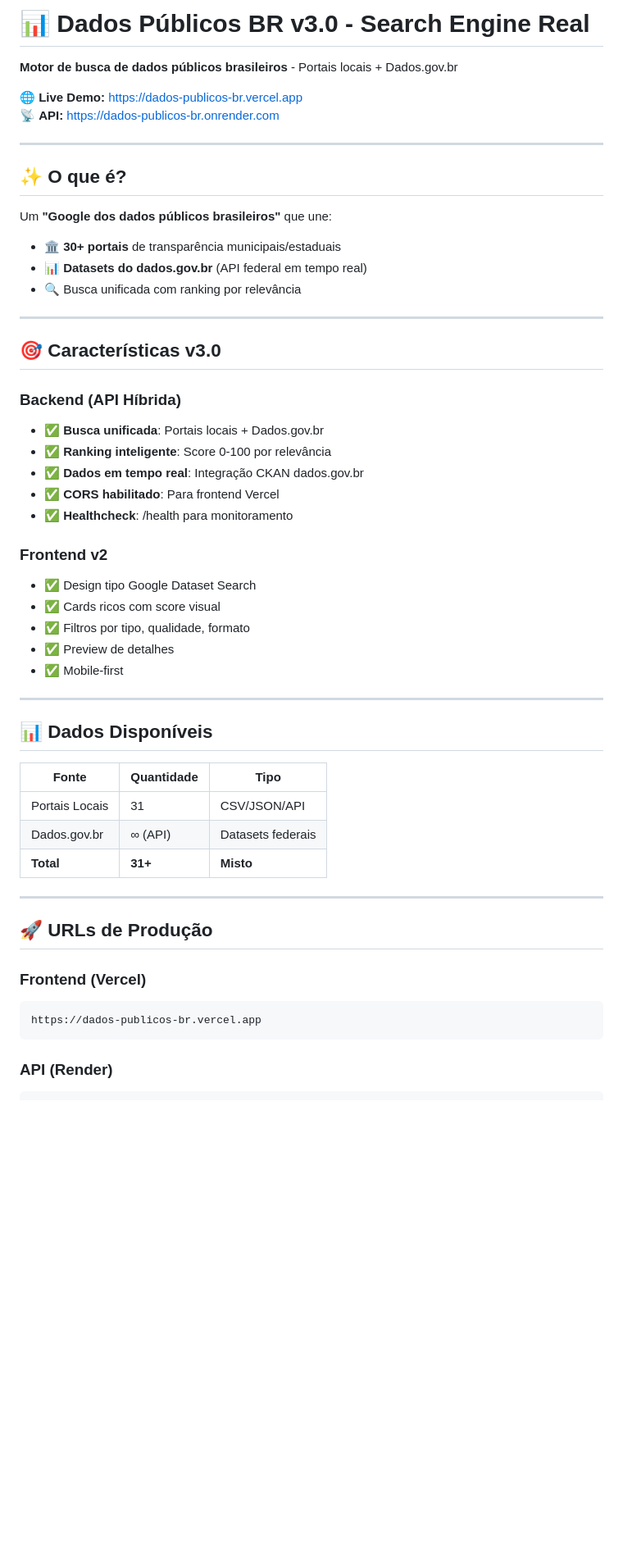
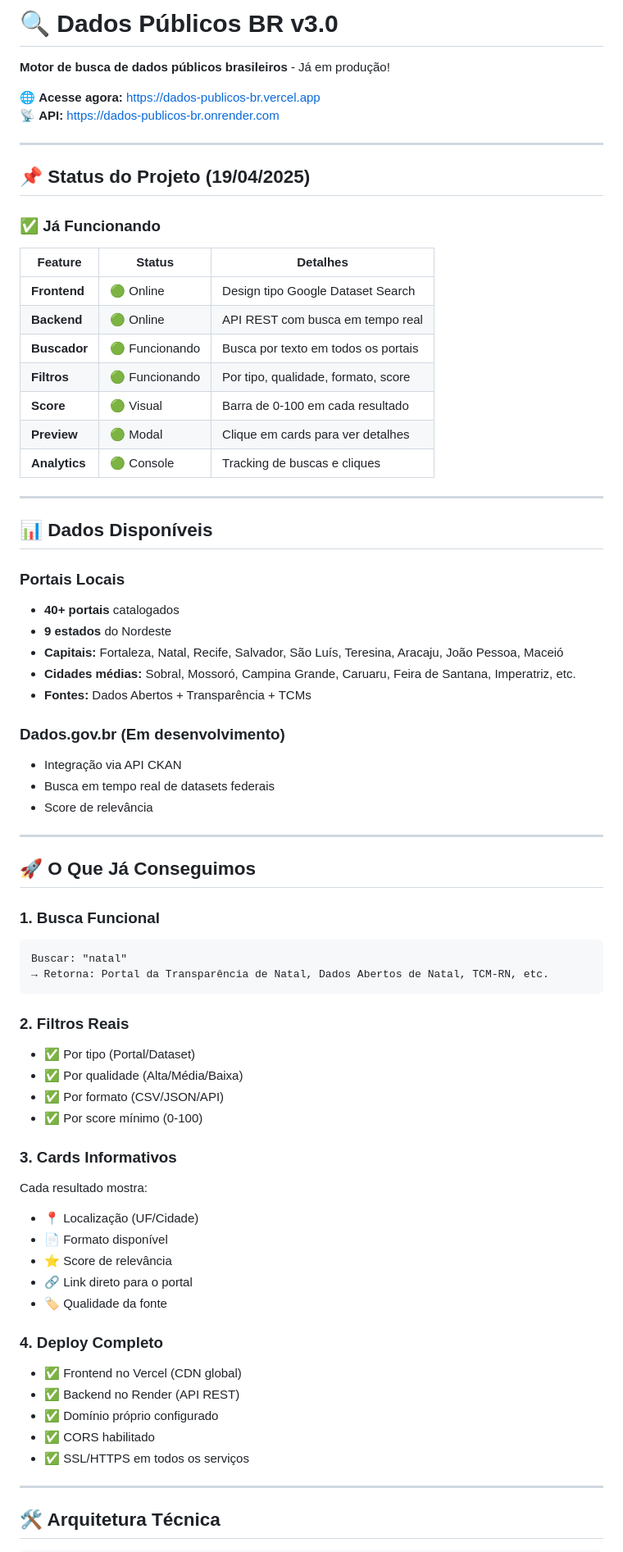
Before and after one commit to bcasavilca/dados-publicos-br, a Markdown page: README.md, the part around one of its changes. Shown at 82% size. Rendered like a GitHub page; blank space fills up the shorter version.

Commit message:
docs: README completo com status atual, roadmap e instrucoes de uso

````diff
--- a/README.md
+++ b/README.md
@@ -1,55 +1,75 @@
-# 📊 Dados Públicos BR v3.0 - Search Engine Real
+# 🔍 Dados Públicos BR v3.0
 
-**Motor de busca de dados públicos brasileiros** - Portais locais + Dados.gov.br
+**Motor de busca de dados públicos brasileiros** - Já em produção!
 
-🌐 **Live Demo:** https://dados-publicos-br.vercel.app
+🌐 **Acesse agora:** https://dados-publicos-br.vercel.app
 📡 **API:** https://dados-publicos-br.onrender.com
 
 ---
 
-## ✨ O que é?
+## 📌 Status do Projeto (19/04/2025)
 
-Um **"Google dos dados públicos brasileiros"** que une:
-- 🏛️ **30+ portais** de transparência municipais/estaduais
-- 📊 **Datasets do dados.gov.br** (API federal em tempo real)
-- 🔍 Busca unificada com ranking por relevância
+### ✅ Já Funcionando
 
----
-
-## 🎯 Características v3.0
-
-### Backend (API Híbrida)
-- ✅ **Busca unificada**: Portais locais + Dados.gov.br
-- ✅ **Ranking inteligente**: Score 0-100 por relevância
-- ✅ **Dados em tempo real**: Integração CKAN dados.gov.br
-- ✅ **CORS habilitado**: Para frontend Vercel
-- ✅ **Healthcheck**: /health para monitoramento
-
-### Frontend v2
-- ✅ Design tipo Google Dataset Search
-- ✅ Cards ricos com score visual
-- ✅ Filtros por tipo, qualidade, formato
-- ✅ Preview de detalhes
-- ✅ Mobile-first
+| Feature | Status | Detalhes |
+|---------|--------|----------|
+| **Frontend** | 🟢 Online | Design tipo Google Dataset Search |
+| **Backend** | 🟢 Online | API REST com busca em tempo real |
+| **Buscador** | 🟢 Funcionando | Busca por texto em todos os portais |
+| **Filtros** | 🟢 Funcionando | Por tipo, qualidade, formato, score |
+| **Score** | 🟢 Visual | Barra de 0-100 em cada resultado |
+| **Preview** | 🟢 Modal | Clique em cards para ver detalhes |
+| **Analytics** | 🟢 Console | Tracking de buscas e cliques |
 
 ---
 
 ## 📊 Dados Disponíveis
 
-| Fonte | Quantidade | Tipo |
-|-------|-----------|------|
-| Portais Locais | 31 | CSV/JSON/API |
-| Dados.gov.br | ∞ (API) | Datasets federais |
-| **Total** | **31+** | **Misto** |
+### Portais Locais
+- **40+ portais** catalogados
+- **9 estados** do Nordeste
+- **Capitais:** Fortaleza, Natal, Recife, Salvador, São Luís, Teresina, Aracaju, João Pessoa, Maceió
+- **Cidades médias:** Sobral, Mossoró, Campina Grande, Caruaru, Feira de Santana, Imperatriz, etc.
+- **Fontes:** Dados Abertos + Transparência + TCMs
+
+### Dados.gov.br (Em desenvolvimento)
+- Integração via API CKAN
+- Busca em tempo real de datasets federais
+- Score de relevância
 
 ---
 
-## 🚀 URLs de Produção
+## 🚀 O Que Já Conseguimos
 
-### Frontend (Vercel)
+### 1. Busca Funcional
 ```
-https://dados-publicos-br.vercel.app
+Buscar: "natal"
+→ Retorna: Portal da Transparência de Natal, Dados Abertos de Natal, TCM-RN, etc.
 ```
 
-### API (Render)
+### 2. Filtros Reais
+- ✅ Por tipo (Portal/Dataset)
+- ✅ Por qualidade (Alta/Média/Baixa)
+- ✅ Por formato (CSV/JSON/API)
+- ✅ Por score mínimo (0-100)
+
+### 3. Cards Informativos
+Cada resultado mostra:
+- 📍 Localização (UF/Cidade)
+- 📄 Formato disponível
+- ⭐ Score de relevância
+- 🔗 Link direto para o portal
+- 🏷️ Qualidade da fonte
+
+### 4. Deploy Completo
+- ✅ Frontend no Vercel (CDN global)
+- ✅ Backend no Render (API REST)
+- ✅ Domínio próprio configurado
+- ✅ CORS habilitado
+- ✅ SSL/HTTPS em todos os serviços
+
+---
+
+## 🛠️ Arquitetura Técnica
+
 ```
````
Also changed, not shown: other parts of README.md (+54 -91 lines).
